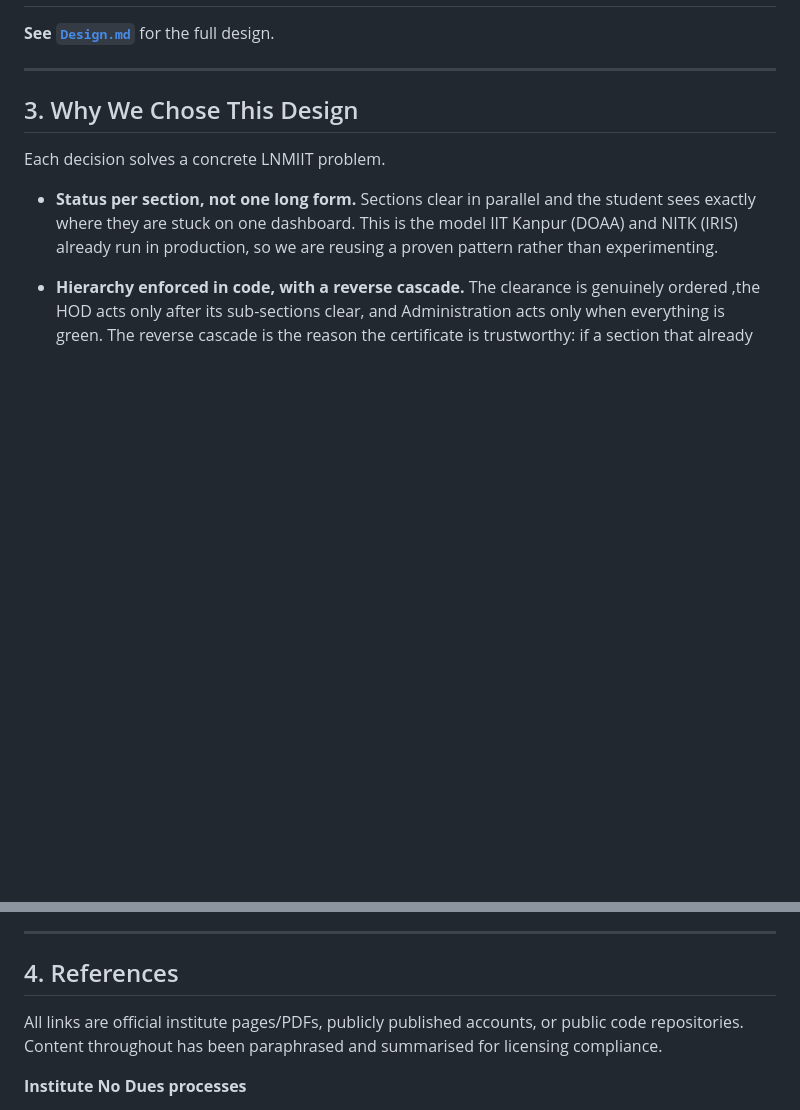
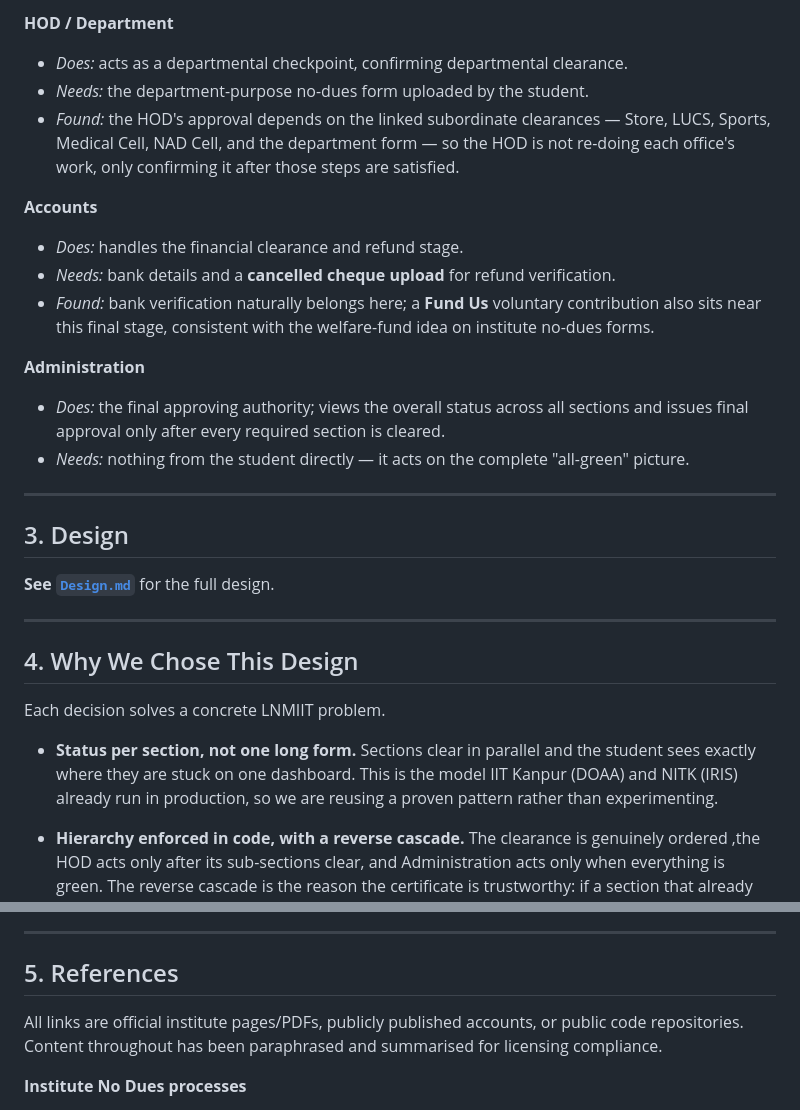
Before and after one commit to manashatwar/LNMIIT-NO-DUES-PORTAL, a Markdown page: LNMIIT_No_Dues_Portal_Research_Document.md, 2 parts joined by grey strips. Rendered like a GitHub page; blank space fills up the shorter version.

```diff
--- a/LNMIIT_No_Dues_Portal_Research_Document.md
+++ b/LNMIIT_No_Dues_Portal_Research_Document.md
@@ -53,9 +96,26 @@ A publicly available project automates the IIT Guwahati No Dues form using the *
+**HOD / Department**
+- *Does:* acts as a departmental checkpoint, confirming departmental clearance.
+- *Needs:* the department-purpose no-dues form uploaded by the student.
+- *Found:* the HOD's approval depends on the linked subordinate clearances — Store, LUCS, Sports, Medical Cell, NAD Cell, and the department form — so the HOD is not re-doing each office's work, only confirming it after those steps are satisfied.
+
+**Accounts**
+- *Does:* handles the financial clearance and refund stage.
+- *Needs:* bank details and a **cancelled cheque upload** for refund verification.
+- *Found:* bank verification naturally belongs here; a **Fund Us** voluntary contribution also sits near this final stage, consistent with the welfare-fund idea on institute no-dues forms.
+
+**Administration**
+- *Does:* the final approving authority; views the overall status across all sections and issues final approval only after every required section is cleared.
+- *Needs:* nothing from the student directly — it acts on the complete "all-green" picture.
+
+---
+
+## 3. Design
 
 **See [`Design.md`](./Design.md)** for the full design.
 
 ---
 
-## 3. Why We Chose This Design
+## 4. Why We Chose This Design
 
 Each decision solves a concrete LNMIIT problem.
 
@@ -80,7 +140,7 @@ Each decision solves a concrete LNMIIT problem.
 
 ---
 
-## 4. References
+## 5. References
 
 All links are official institute pages/PDFs, publicly published accounts, or public code repositories. Content throughout has been paraphrased and summarised for licensing compliance.
 
```
Also changed, not shown: other parts of LNMIIT_No_Dues_Portal_Research_Document.md (+44 -1 lines).
